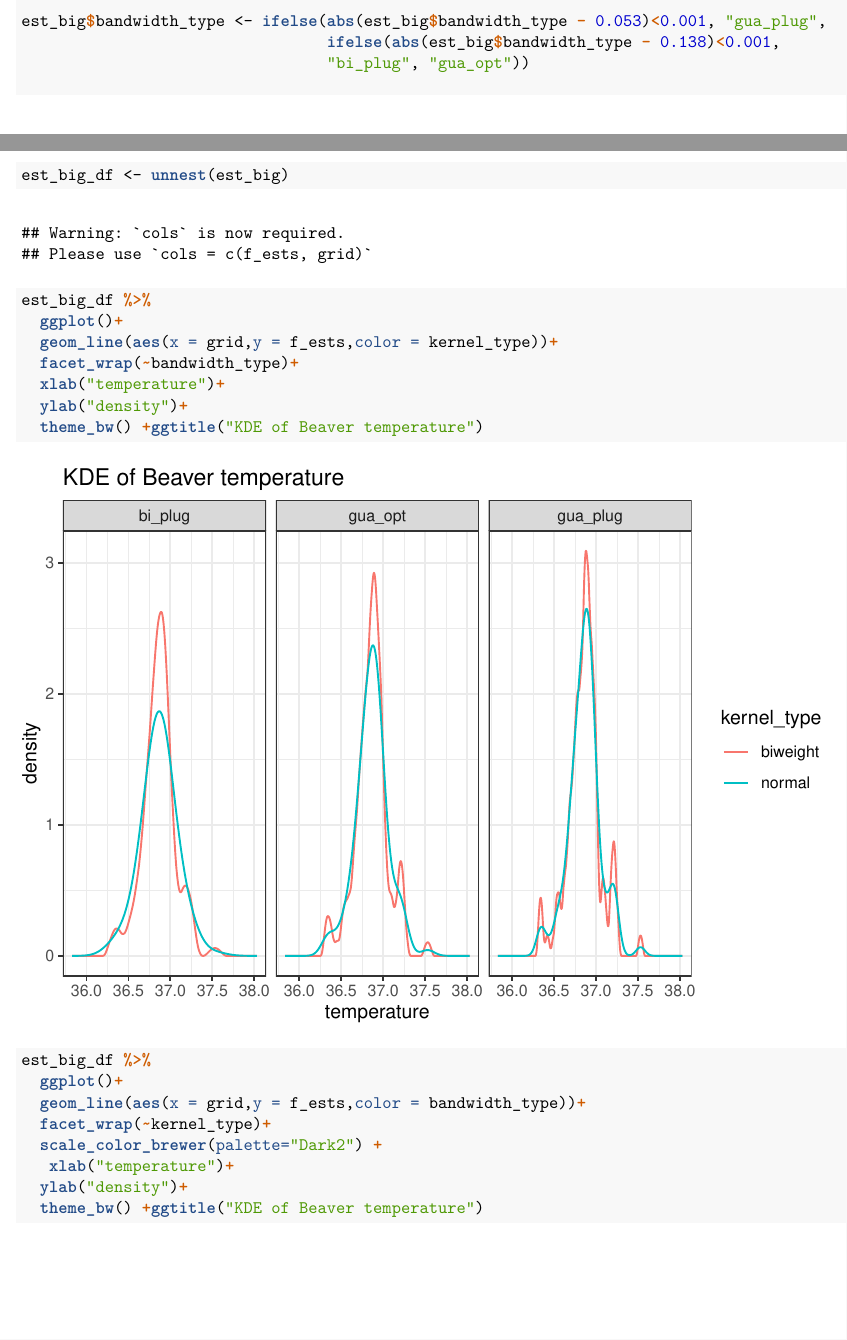
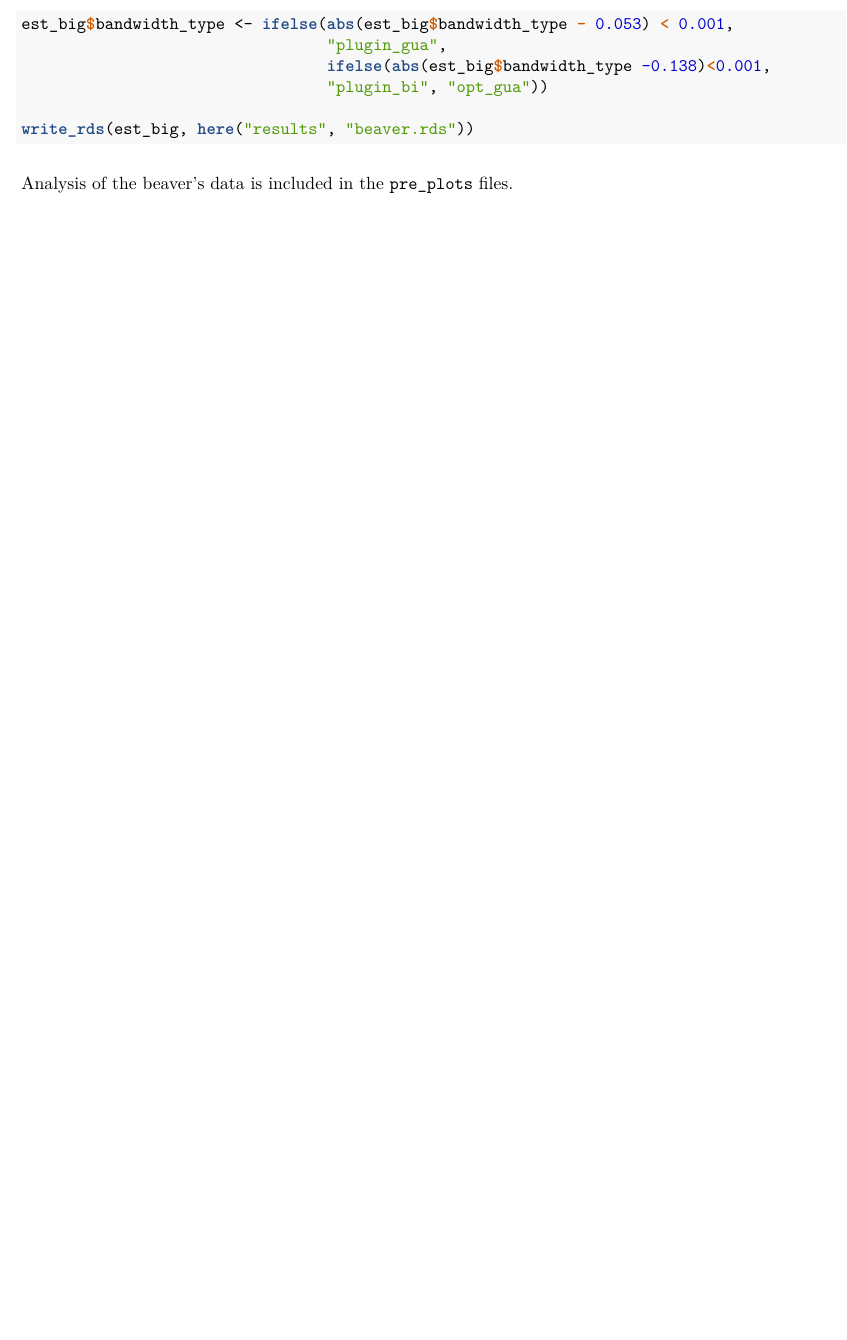
Before and after one commit to TingyuZTY/Project_KDE, an R Markdown document (simulation/simulation_week8.Rmd): two parts of pages 2 and 3 of 4 before the commit and part of page 2 of 2 after it, the two joined at a grey line, cut so that both start at the same text, the shorter picture padded with empty space. The pictures show the output file simulation/simulation_week8.pdf that the author committed with the source.

Commit message:
#5 add more explanations and put the anaysis part into the `pre_plots` file.

````diff
--- a/simulation/simulation_week8.Rmd
+++ b/simulation/simulation_week8.Rmd
@@ -47,26 +45,13 @@ est_big <- est_big %>%
   )
 
 
-est_big$bandwidth_type <- ifelse(abs(est_big$bandwidth_type - 0.053)<0.001, "gua_plug",
-                                 ifelse(abs(est_big$bandwidth_type - 0.138)<0.001,
-                                 "bi_plug", "gua_opt"))
+est_big$bandwidth_type <- ifelse(abs(est_big$bandwidth_type - 0.053) < 0.001,
+                                 "plugin_gua",
+                                 ifelse(abs(est_big$bandwidth_type -0.138)<0.001,
+                                 "plugin_bi", "opt_gua"))
 
-est_big_df <- unnest(est_big)
+write_rds(est_big, here("results", "beaver.rds"))
+```
 
-est_big_df %>%
-  ggplot()+
-  geom_line(aes(x = grid,y = f_ests,color = kernel_type))+
-  facet_wrap(~bandwidth_type)+
-  xlab("temperature")+
-  ylab("density")+
-  theme_bw() +ggtitle("KDE of Beaver temperature")
 
-est_big_df %>%
-  ggplot()+
-  geom_line(aes(x = grid,y = f_ests,color = bandwidth_type))+
-  facet_wrap(~kernel_type)+
-  scale_color_brewer(palette="Dark2") +
-   xlab("temperature")+
-  ylab("density")+
-  theme_bw() +ggtitle("KDE of Beaver temperature")
-```
+Analysis of the beaver's data is included in the `pre_plots` files.
````
Also changed, not shown: results/beaver.rds (added), simulation/simulation_week8.pdf, simulation/simulation_week8.Rmd (6 more changed lines).
